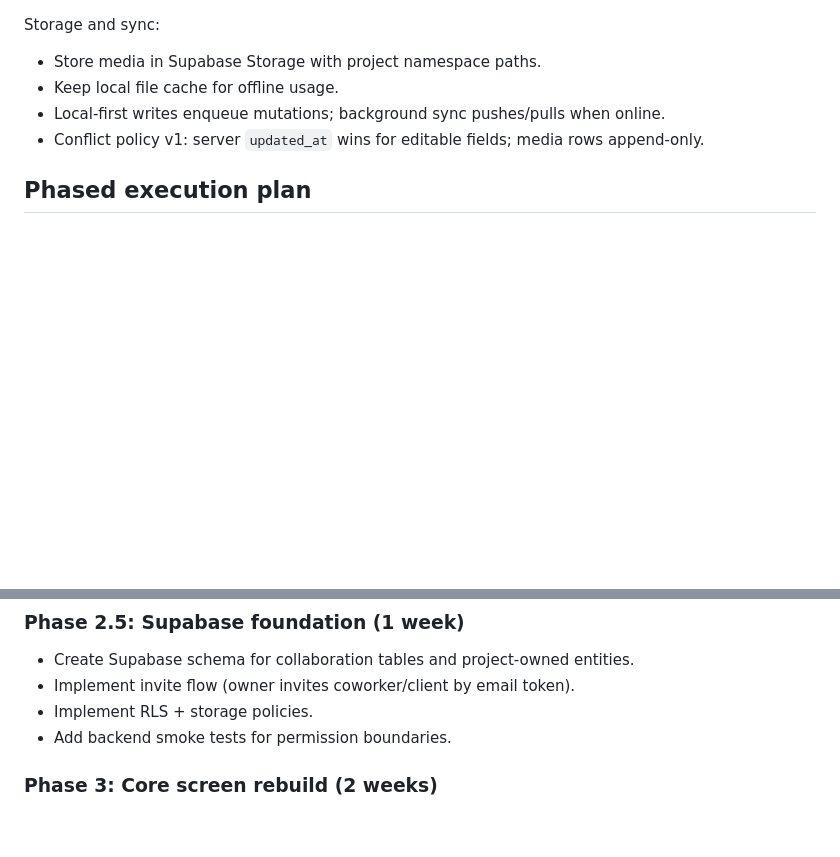
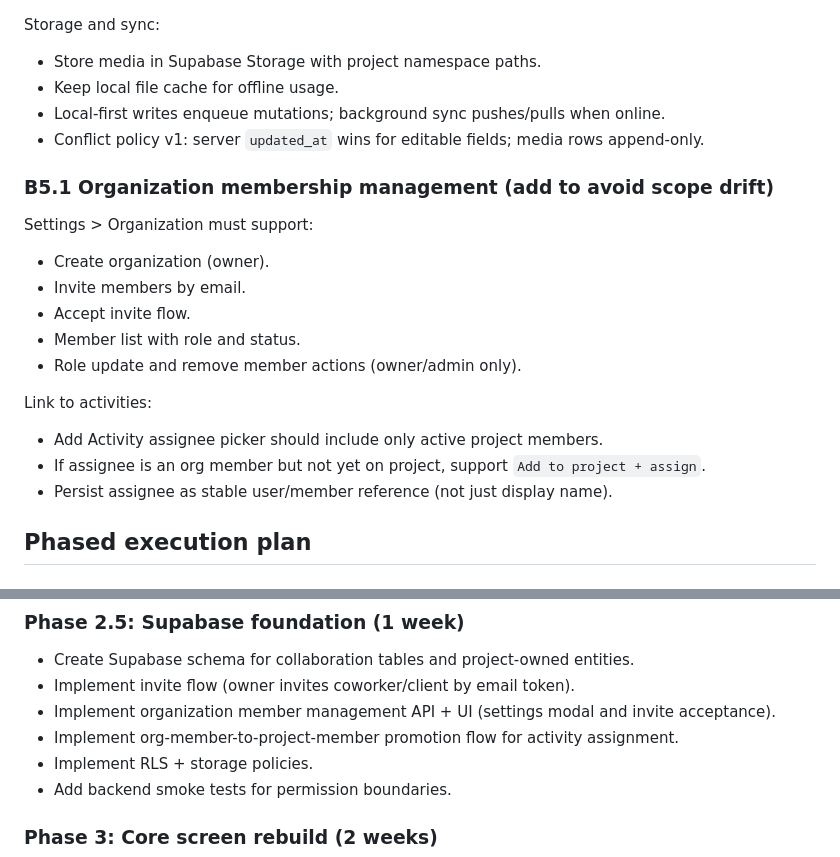
Before and after one commit to Edydh/BuildVault, a Markdown page: CODEBASE_REVIEW_ACTION_PLAN.md, 2 parts joined by grey strips. Drawn GitHub-style; blank space fills up the shorter version.

Commit message:
docs: add organization membership and assignment roadmap

```diff
--- a/CODEBASE_REVIEW_ACTION_PLAN.md
+++ b/CODEBASE_REVIEW_ACTION_PLAN.md
@@ -242,6 +242,20 @@ Storage and sync:
 - Local-first writes enqueue mutations; background sync pushes/pulls when online.
 - Conflict policy v1: server `updated_at` wins for editable fields; media rows append-only.
 
+### B5.1 Organization membership management (add to avoid scope drift)
+
+Settings > Organization must support:
+- Create organization (owner).
+- Invite members by email.
+- Accept invite flow.
+- Member list with role and status.
+- Role update and remove member actions (owner/admin only).
+
+Link to activities:
+- Add Activity assignee picker should include only active project members.
+- If assignee is an org member but not yet on project, support `Add to project + assign`.
+- Persist assignee as stable user/member reference (not just display name).
+
 ## Phased execution plan
 
 ### Phase 0: Hardening sprint (1 week)
@@ -261,6 +275,8 @@ Storage and sync:
 ### Phase 2.5: Supabase foundation (1 week)
 - Create Supabase schema for collaboration tables and project-owned entities.
 - Implement invite flow (owner invites coworker/client by email token).
+- Implement organization member management API + UI (settings modal and invite acceptance).
+- Implement org-member-to-project-member promotion flow for activity assignment.
 - Implement RLS + storage policies.
 - Add backend smoke tests for permission boundaries.
 
```
